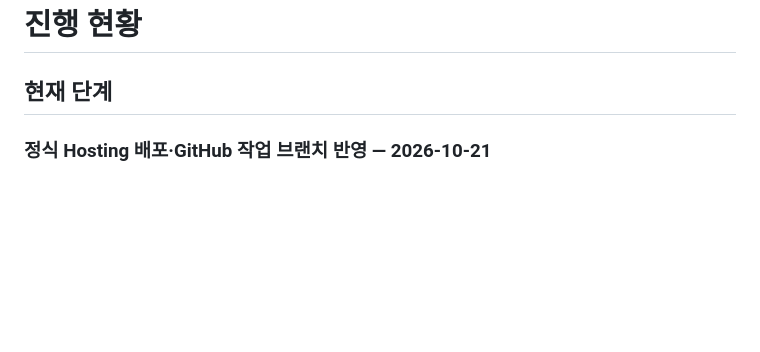
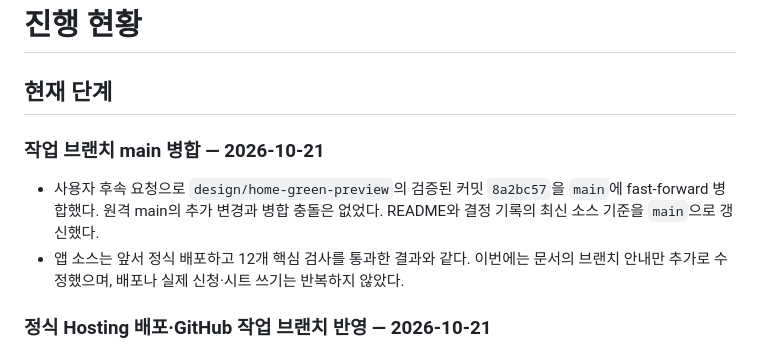
Before and after one commit to sb5894/as-open-class, a Markdown page: docs/진행 현황.md, the part around the change. GitHub-like rendering; blank space fills up the shorter version.

```diff
--- a/docs/진행 현황.md
+++ b/docs/진행 현황.md
@@ -1,6 +1,11 @@
 # 진행 현황
 
 ## 현재 단계
+
+### 작업 브랜치 main 병합 — 2026-10-21
+
+- 사용자 후속 요청으로 `design/home-green-preview`의 검증된 커밋 `8a2bc57`을 `main`에 fast-forward 병합했다. 원격 main의 추가 변경과 병합 충돌은 없었다. README와 결정 기록의 최신 소스 기준을 `main`으로 갱신했다.
+- 앱 소스는 앞서 정식 배포하고 12개 핵심 검사를 통과한 결과와 같다. 이번에는 문서의 브랜치 안내만 추가로 수정했으며, 배포나 실제 신청·시트 쓰기는 반복하지 않았다.
 
 ### 정식 Hosting 배포·GitHub 작업 브랜치 반영 — 2026-10-21
 
```
Also changed, not shown: README.md (+1 -1 lines), docs/결정 기록.md (+1 -0 lines).
